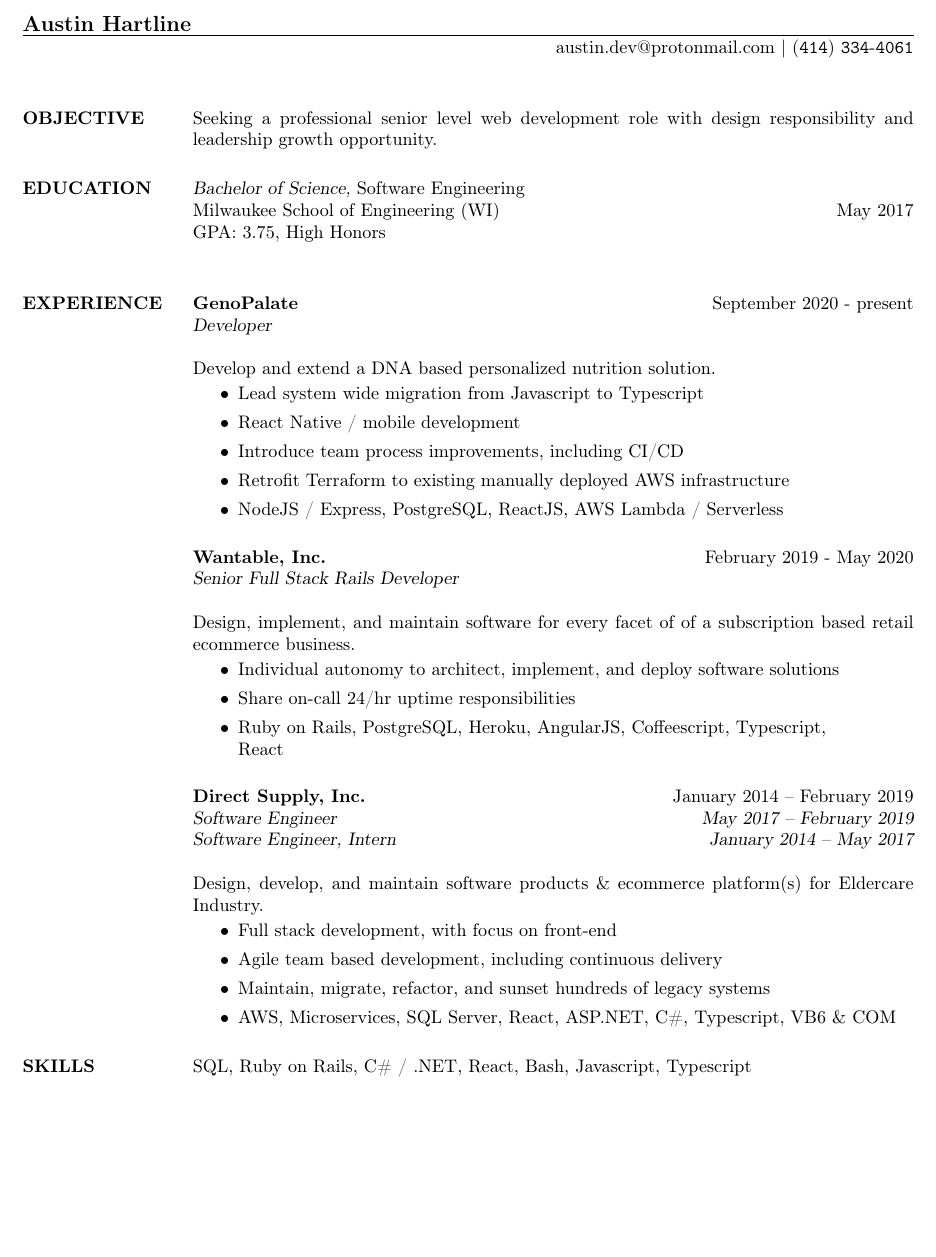
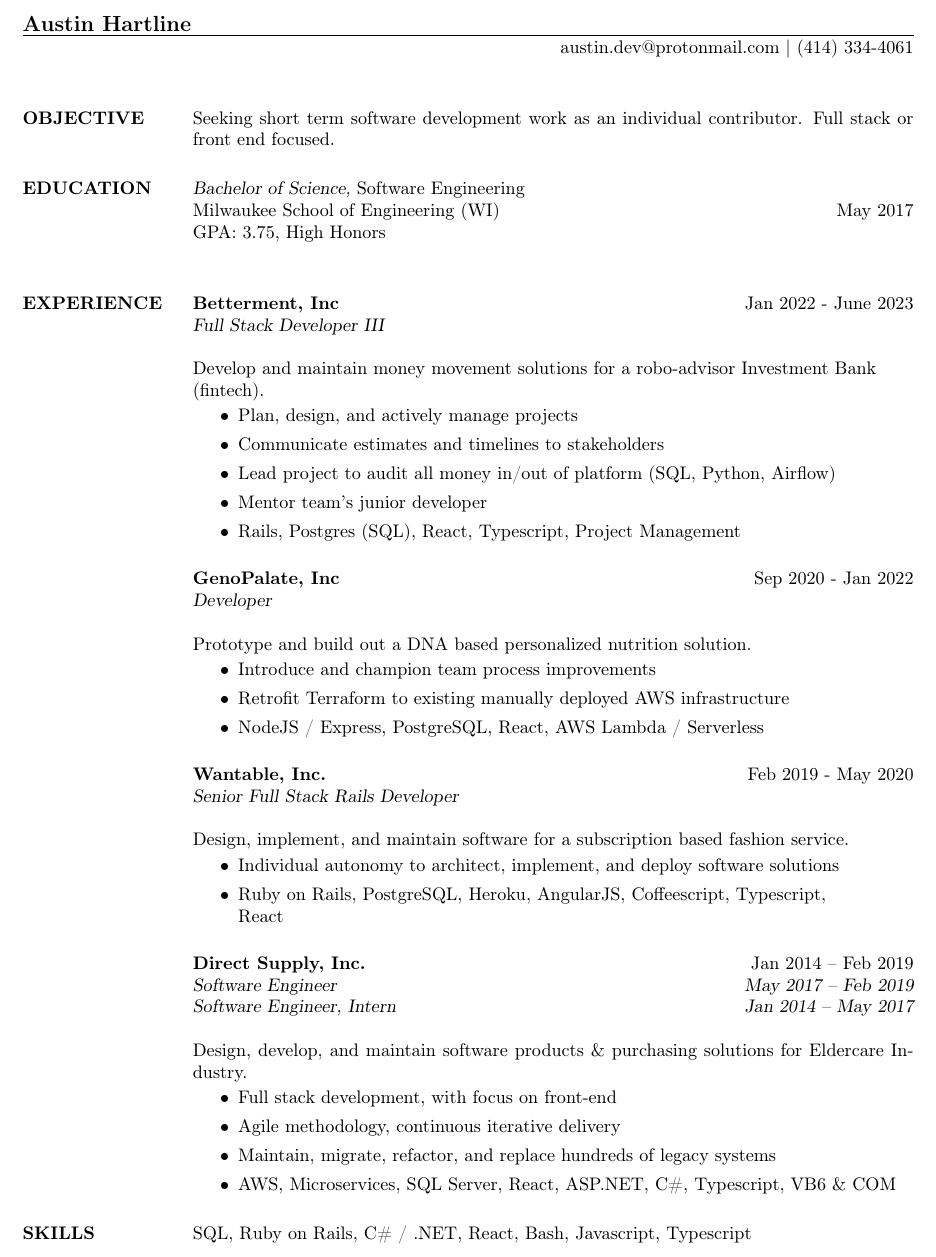
Before and after one commit to euclideansphere/euclideansphere.github.io, a LaTeX CV (austinhartline-resume.tex): part of the page, cut so that both start at the same text, the shorter picture padded with empty space. The pictures show the PDF file austinhartline-resume.pdf that the author committed with the source.

Commit message:
betterment

```diff
--- a/austinhartline-resume.tex
+++ b/austinhartline-resume.tex
@@ -21,12 +21,12 @@
 %\moveleft\hoffset\vbox{\hrule width\resumewidth height 1pt}\smallskip
 
 % phone number is described using math monospace unicode letters to mitigate some spam.
-\address{austin.dev@protonmail.com | (𝟺𝟷𝟺) 𝟹𝟹𝟺-𝟺𝟶𝟼𝟷}
+\address{austin.dev@protonmail.com | (414) 334-4061}
 
 \begin{resume}
 
 \section{OBJECTIVE}
-Seeking a professional senior level web development role with design responsibility and leadership growth opportunity.
+Seeking short term software development work as an individual contributor. Full stack or front end focused.
 
 \section{EDUCATION}
 {\sl Bachelor of Science,} Software Engineering \\
@@ -35,40 +35,50 @@
 
 \section{EXPERIENCE}
 
-\textbf{GenoPalate} \hfill September 2020 - present \\
+\textbf{Betterment, Inc} \hfill Jan 2022 - June 2023 \\
+{\sl Full Stack Developer III}
+
+Develop and maintain money movement solutions for a robo-advisor Investment Bank \\ (fintech).
+
+\begin{itemize}
+\item Plan, design, and actively manage projects
+\item Communicate estimates and timelines to stakeholders
+\item Lead project to audit all money in/out of platform (SQL, Python, Airflow)
+\item Mentor team's junior developer
+\item Rails, Postgres (SQL), React, Typescript, Project Management
+\end{itemize}
+
+\textbf{GenoPalate, Inc} \hfill Sep 2020 - Jan 2022 \\
 {\sl Developer}
 
-Develop and extend a DNA based personalized nutrition solution.
+Prototype and build out a DNA based personalized nutrition solution.
 
 \begin{itemize}
-\item Lead system wide migration from Javascript to Typescript
-\item React Native / mobile development
-\item Introduce team process improvements, including CI/CD
+\item Introduce and champion team process improvements
 \item Retrofit Terraform to existing manually deployed AWS infrastructure
-\item NodeJS / Express, PostgreSQL, ReactJS, AWS Lambda / Serverless
+\item NodeJS / Express, PostgreSQL, React, AWS Lambda / Serverless
 \end{itemize}
 
-\textbf{Wantable, Inc.} \hfill February 2019 - May 2020 \\
+\textbf{Wantable, Inc.} \hfill Feb 2019 - May 2020 \\
 {\sl Senior Full Stack Rails Developer}
 
-Design, implement, and maintain software for every facet of of a subscription based retail ecommerce business.
+Design, implement, and maintain software for a subscription based fashion service.
 
 \begin{itemize}
 \item Individual autonomy to architect, implement, and deploy software solutions
-\item Share on-call 24/hr uptime responsibilities
 \item Ruby on Rails, PostgreSQL, Heroku, AngularJS, Coffeescript, Typescript, \\ React
 \end{itemize}
 
-\textbf{Direct Supply, Inc.} \hfill January 2014 -- February 2019 \\
-{\sl Software Engineer} \hfill {\sl May 2017 -- February 2019} \\
-{\sl Software Engineer, Intern} \hfill {\sl January 2014 -- May 2017}
+\textbf{Direct Supply, Inc.} \hfill Jan 2014 -- Feb 2019 \\
+{\sl Software Engineer} \hfill {\sl May 2017 -- Feb 2019} \\
+{\sl Software Engineer, Intern} \hfill {\sl Jan 2014 -- May 2017}
 
-Design, develop, and maintain software products \& ecommerce platform(s) for Eldercare Industry.
+Design, develop, and maintain software products \& purchasing solutions for Eldercare Industry.
 
 \begin{itemize}
 \item Full stack development, with focus on front-end
-\item Agile team based development, including continuous delivery
-\item Maintain, migrate, refactor, and sunset hundreds of legacy systems
+\item Agile methodology, continuous iterative delivery
+\item Maintain, migrate, refactor, and replace hundreds of legacy systems
 \item AWS, Microservices, SQL Server, React, ASP.NET, C\#, Typescript, VB6 \& COM
 \end{itemize}
 
```
Also changed, not shown: austinhartline-resume.pdf.
